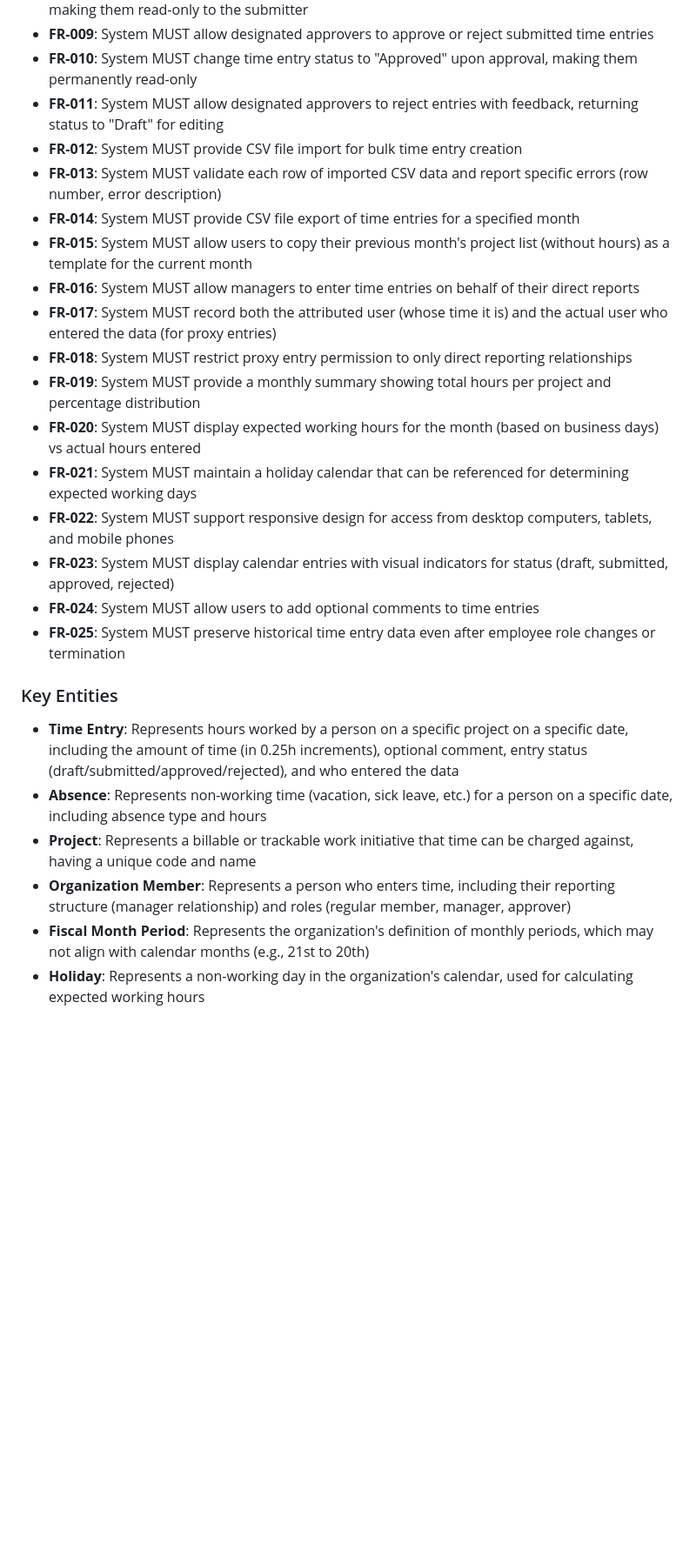
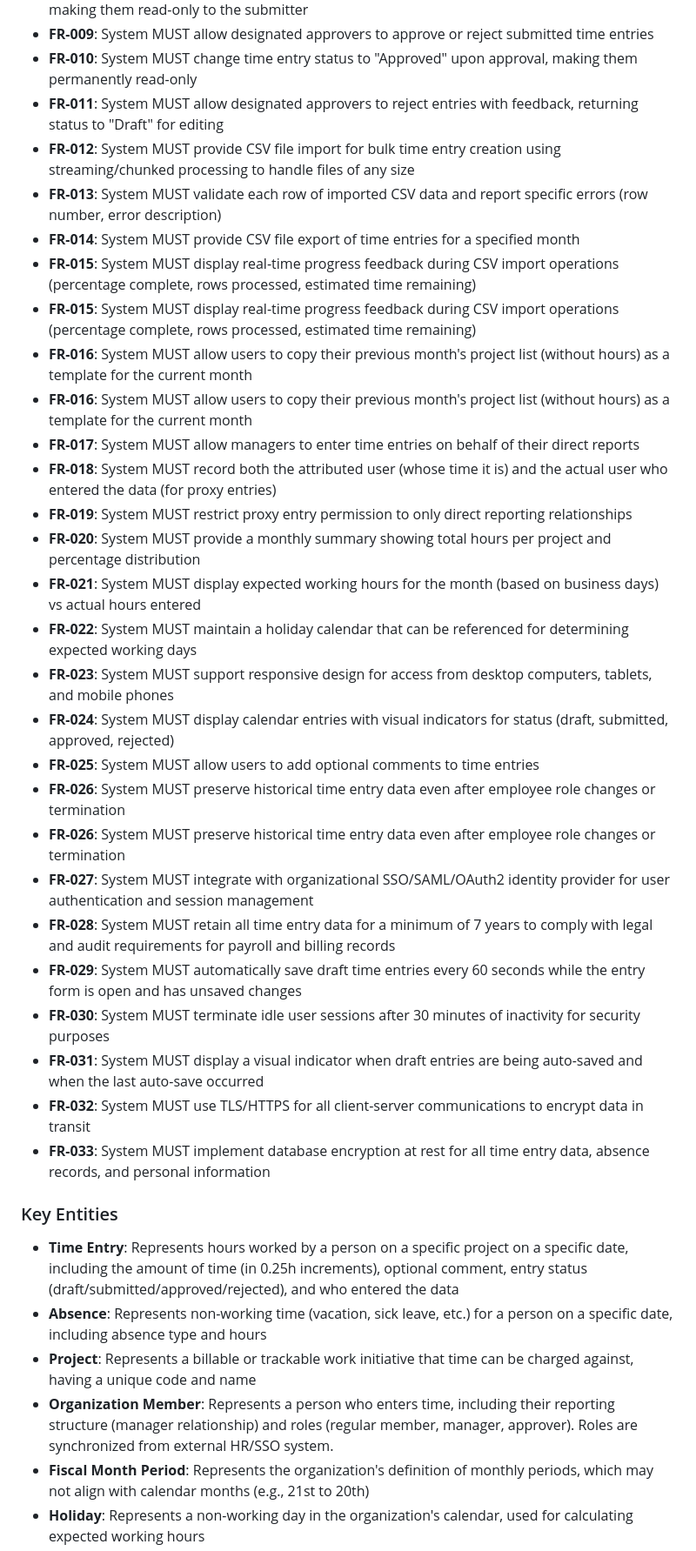
Before and after one commit to totodo713/miometory, a Markdown page: specs/002-work-log-entry/spec.md, the part around one of its changes. Shown at 87% size. Drawn GitHub-style; blank space fills up the shorter version.

Commit message:
docs: Clarify Feature 002 spec - resolve 5 high-impact ambiguities
Clarifications added:
- Q1: Authentication via SSO/SAML/OAuth2 integration with HR role sync
- Q2: 7-year minimum data retention for legal/audit compliance
- Q3: No CSV file size limit with streaming processing + progress feedback
- Q4: 30-minute session timeout with 60-second auto-save
- Q5: TLS for data in transit + database encryption at rest

Added requirements: FR-027 to FR-033
Updated requirements: FR-012, FR-015
Added success criteria: SC-011
Updated success criteria: SC-005
Updated sections: Assumptions, Key Entities

All high-impact ambiguities resolved for planning phase.

```diff
--- a/specs/002-work-log-entry/spec.md
+++ b/specs/002-work-log-entry/spec.md
@@ -156,27 +166,38 @@ Managers need to enter time on behalf of their direct reports when engineers are
 - **FR-009**: System MUST allow designated approvers to approve or reject submitted time entries
 - **FR-010**: System MUST change time entry status to "Approved" upon approval, making them permanently read-only
 - **FR-011**: System MUST allow designated approvers to reject entries with feedback, returning status to "Draft" for editing
-- **FR-012**: System MUST provide CSV file import for bulk time entry creation
+- **FR-012**: System MUST provide CSV file import for bulk time entry creation using streaming/chunked processing to handle files of any size
 - **FR-013**: System MUST validate each row of imported CSV data and report specific errors (row number, error description)
 - **FR-014**: System MUST provide CSV file export of time entries for a specified month
-- **FR-015**: System MUST allow users to copy their previous month's project list (without hours) as a template for the current month
-- **FR-016**: System MUST allow managers to enter time entries on behalf of their direct reports
-- **FR-017**: System MUST record both the attributed user (whose time it is) and the actual user who entered the data (for proxy entries)
-- **FR-018**: System MUST restrict proxy entry permission to only direct reporting relationships
-- **FR-019**: System MUST provide a monthly summary showing total hours per project and percentage distribution
-- **FR-020**: System MUST display expected working hours for the month (based on business days) vs actual hours entered
-- **FR-021**: System MUST maintain a holiday calendar that can be referenced for determining expected working days
-- **FR-022**: System MUST support responsive design for access from desktop computers, tablets, and mobile phones
-- **FR-023**: System MUST display calendar entries with visual indicators for status (draft, submitted, approved, rejected)
-- **FR-024**: System MUST allow users to add optional comments to time entries
-- **FR-025**: System MUST preserve historical time entry data even after employee role changes or termination
+- **FR-015**: System MUST display real-time progress feedback during CSV import operations (percentage complete, rows processed, estimated time remaining)
+- **FR-015**: System MUST display real-time progress feedback during CSV import operations (percentage complete, rows processed, estimated time remaining)
+- **FR-016**: System MUST allow users to copy their previous month's project list (without hours) as a template for the current month
+- **FR-016**: System MUST allow users to copy their previous month's project list (without hours) as a template for the current month
+- **FR-017**: System MUST allow managers to enter time entries on behalf of their direct reports
+- **FR-018**: System MUST record both the attributed user (whose time it is) and the actual user who entered the data (for proxy entries)
+- **FR-019**: System MUST restrict proxy entry permission to only direct reporting relationships
+- **FR-020**: System MUST provide a monthly summary showing total hours per project and percentage distribution
+- **FR-021**: System MUST display expected working hours for the month (based on business days) vs actual hours entered
+- **FR-022**: System MUST maintain a holiday calendar that can be referenced for determining expected working days
+- **FR-023**: System MUST support responsive design for access from desktop computers, tablets, and mobile phones
+- **FR-024**: System MUST display calendar entries with visual indicators for status (draft, submitted, approved, rejected)
+- **FR-025**: System MUST allow users to add optional comments to time entries
+- **FR-026**: System MUST preserve historical time entry data even after employee role changes or termination
+- **FR-026**: System MUST preserve historical time entry data even after employee role changes or termination
+- **FR-027**: System MUST integrate with organizational SSO/SAML/OAuth2 identity provider for user authentication and session management
+- **FR-028**: System MUST retain all time entry data for a minimum of 7 years to comply with legal and audit requirements for payroll and billing records
+- **FR-029**: System MUST automatically save draft time entries every 60 seconds while the entry form is open and has unsaved changes
+- **FR-030**: System MUST terminate idle user sessions after 30 minutes of inactivity for security purposes
+- **FR-031**: System MUST display a visual indicator when draft entries are being auto-saved and when the last auto-save occurred
+- **FR-032**: System MUST use TLS/HTTPS for all client-server communications to encrypt data in transit
+- **FR-033**: System MUST implement database encryption at rest for all time entry data, absence records, and personal information
 
 ### Key Entities
 
 - **Time Entry**: Represents hours worked by a person on a specific project on a specific date, including the amount of time (in 0.25h increments), optional comment, entry status (draft/submitted/approved/rejected), and who entered the data
 - **Absence**: Represents non-working time (vacation, sick leave, etc.) for a person on a specific date, including absence type and hours
 - **Project**: Represents a billable or trackable work initiative that time can be charged against, having a unique code and name
-- **Organization Member**: Represents a person who enters time, including their reporting structure (manager relationship) and roles (regular member, manager, approver)
+- **Organization Member**: Represents a person who enters time, including their reporting structure (manager relationship) and roles (regular member, manager, approver). Roles are synchronized from external HR/SSO system.
 - **Fiscal Month Period**: Represents the organization's definition of monthly periods, which may not align with calendar months (e.g., 21st to 20th)
 - **Holiday**: Represents a non-working day in the organization's calendar, used for calculating expected working hours
 
```
Also changed, not shown: other parts of specs/002-work-log-entry/spec.md (+16 -1 lines).
